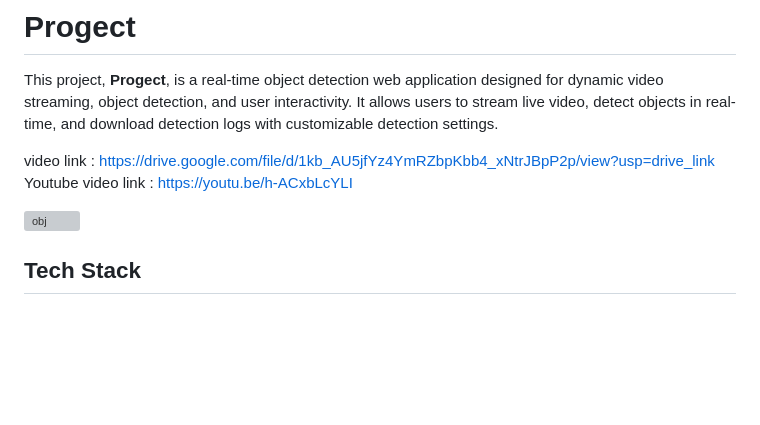
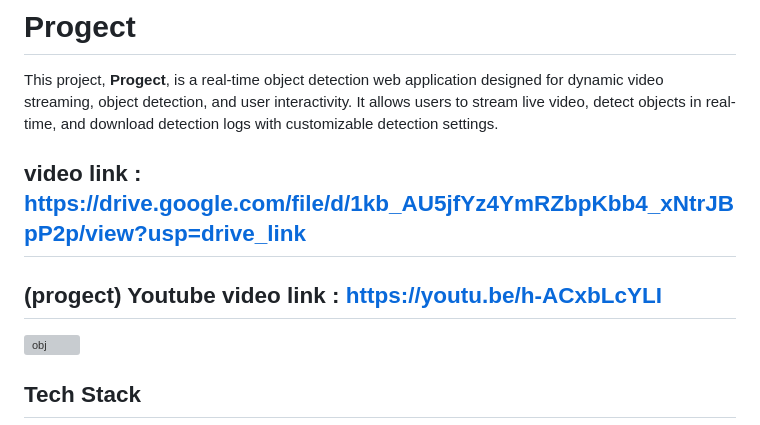
Before and after one commit to DurgaPrashad/Progect-detector, a Markdown page: README.md, the part around the change. Rendered like a GitHub page; blank space fills up the shorter version; grey boxes are pictures that could not be loaded.

```diff
--- a/README.md
+++ b/README.md
@@ -2,8 +2,9 @@
 
 This project, **Progect**, is a real-time object detection web application designed for dynamic video streaming, object detection, and user interactivity. It allows users to stream live video, detect objects in real-time, and download detection logs with customizable detection settings.
 
-video link : https://drive.google.com/file/d/1kb_AU5jfYz4YmRZbpKbb4_xNtrJBpP2p/view?usp=drive_link
-Youtube video link : https://youtu.be/h-ACxbLcYLI
+## video link : https://drive.google.com/file/d/1kb_AU5jfYz4YmRZbpKbb4_xNtrJBpP2p/view?usp=drive_link
+
+## (progect) Youtube video link : https://youtu.be/h-ACxbLcYLI
 
 
 ![obj](https://github.com/user-attachments/assets/3f3ebd8c-1b58-4158-bf25-41dc623537e3)
```
